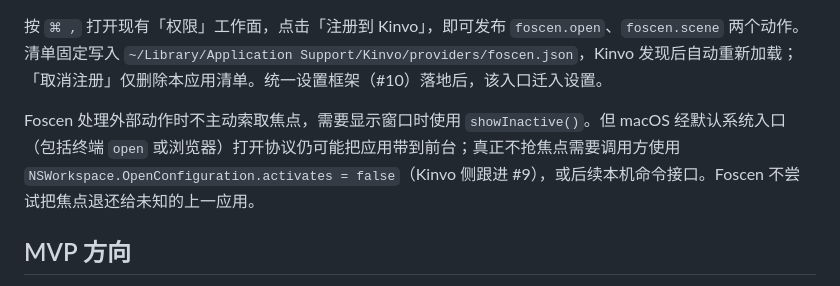
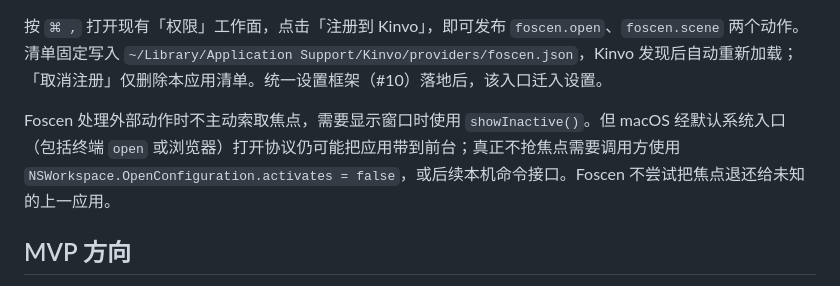
Before and after one commit to ConteMan/foscen, a Markdown page: README.md, the part around the change. Rendered like a GitHub page.

```diff
--- a/README.md
+++ b/README.md
@@ -77,7 +77,7 @@ open 'foscen://scene/<已保存场景ID>'
 
 按 `⌘ ,` 打开现有「权限」工作面，点击「注册到 Kinvo」，即可发布 `foscen.open`、`foscen.scene` 两个动作。清单固定写入 `~/Library/Application Support/Kinvo/providers/foscen.json`，Kinvo 发现后自动重新加载；「取消注册」仅删除本应用清单。统一设置框架（#10）落地后，该入口迁入设置。
 
-Foscen 处理外部动作时不主动索取焦点，需要显示窗口时使用 `showInactive()`。但 macOS 经默认系统入口（包括终端 `open` 或浏览器）打开协议仍可能把应用带到前台；真正不抢焦点需要调用方使用 `NSWorkspace.OpenConfiguration.activates = false`（Kinvo 侧跟进 #9），或后续本机命令接口。Foscen 不尝试把焦点退还给未知的上一应用。
+Foscen 处理外部动作时不主动索取焦点，需要显示窗口时使用 `showInactive()`。但 macOS 经默认系统入口（包括终端 `open` 或浏览器）打开协议仍可能把应用带到前台；真正不抢焦点需要调用方使用 `NSWorkspace.OpenConfiguration.activates = false`，或后续本机命令接口。Foscen 不尝试把焦点退还给未知的上一应用。
 
 ## MVP 方向
 
```
Also changed, not shown: docs/adr/0005-automation-interface.md (+5 -5 lines).
